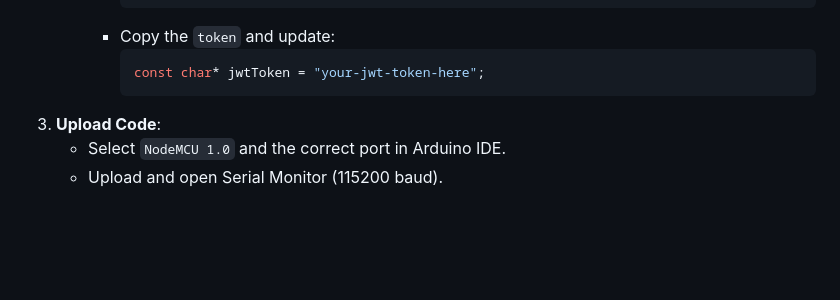
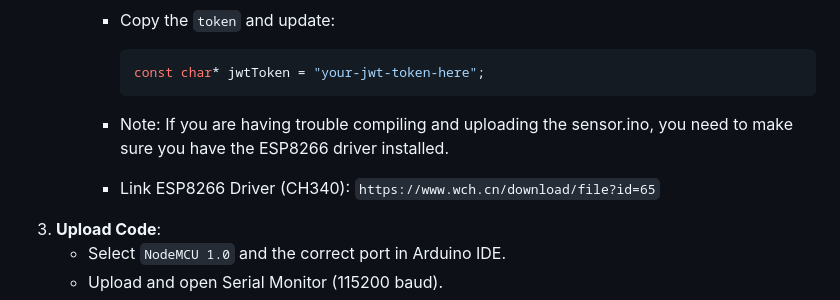
Before and after one commit to HisyamFirdaus03/Crops-Montoring-System-Syampu, a Markdown page: README.md, the part around the change. Rendered like a GitHub page; blank space fills up the shorter version.

````diff
--- a/README.md
+++ b/README.md
@@ -122,6 +122,9 @@ Crops-Montoring-System-Syampu/
        ```cpp
        const char* jwtToken = "your-jwt-token-here";
        ```
+
+     - Note: If you are having trouble compiling and uploading the sensor.ino, you need to make sure you have the ESP8266 driver installed.
+     - Link ESP8266 Driver (CH340): `https://www.wch.cn/download/file?id=65`
 3. **Upload Code**:
    - Select `NodeMCU 1.0` and the correct port in Arduino IDE.
    - Upload and open Serial Monitor (115200 baud).
````
